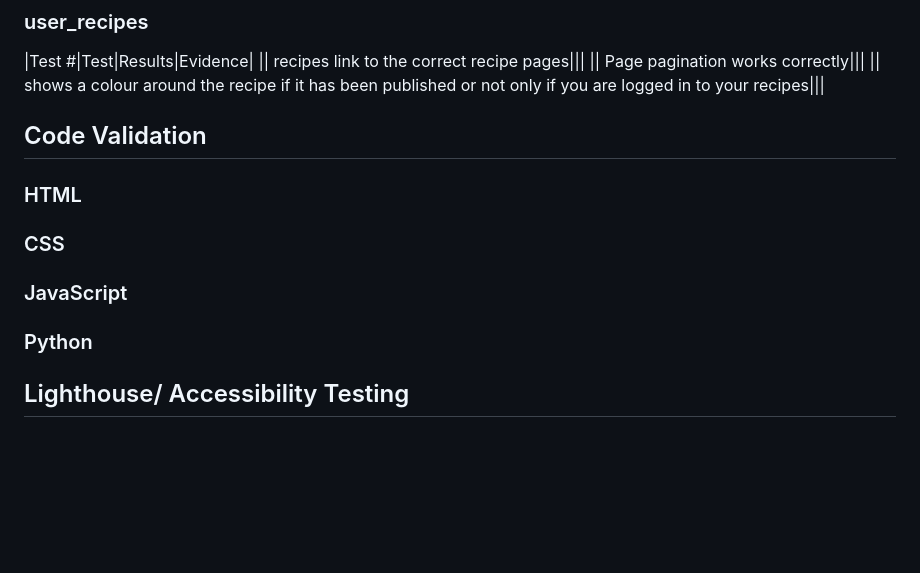
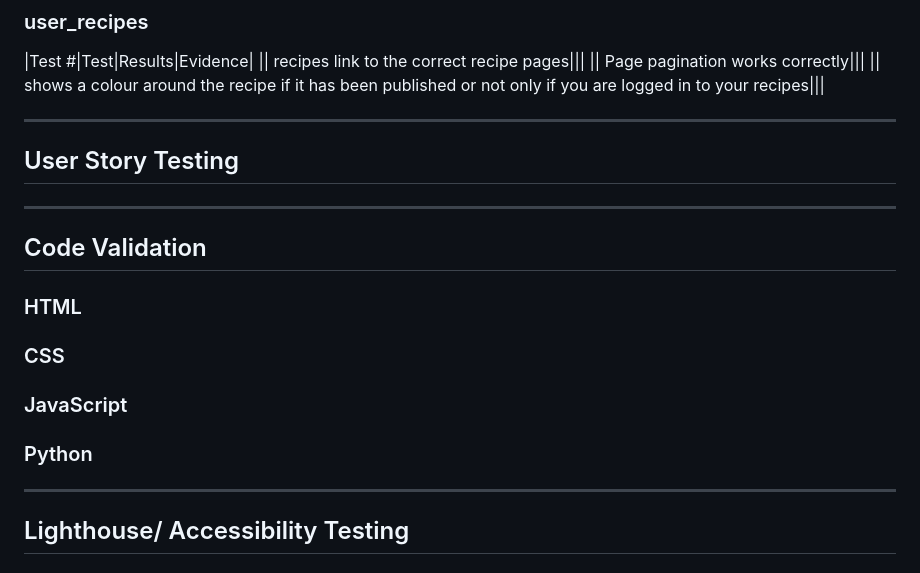
Before and after one commit to dlhamilton/Whats-Cooking, a Markdown page: TESTING.md, the part around one of its changes. Rendered like a GitHub page; blank space fills up the shorter version.

```diff
--- a/TESTING.md
+++ b/TESTING.md
@@ -86,11 +87,19 @@ Manual testing occurred regularly throughout local development. Tests are docume
 || Page pagination works correctly|||
 || shows a colour around the recipe if it has been published or not only if you are logged in to your recipes|||
 
+***
+
+## User Story Testing
+
+***
+
 ## Code Validation
 ### HTML
 ### CSS
 ### JavaScript
 ### Python
+
+***
 
 ## Lighthouse/ Accessibility Testing
 ### index
```
Also changed, not shown: other parts of TESTING.md (+4 -1 lines), README.md (+6 -10 lines).
